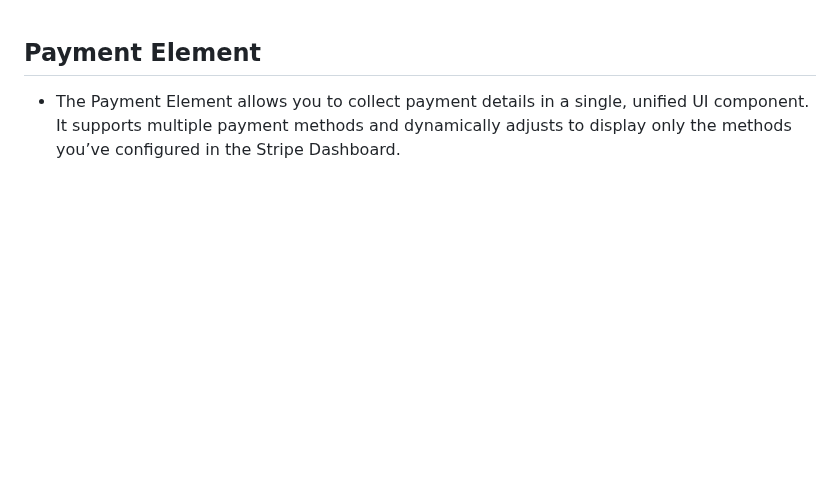
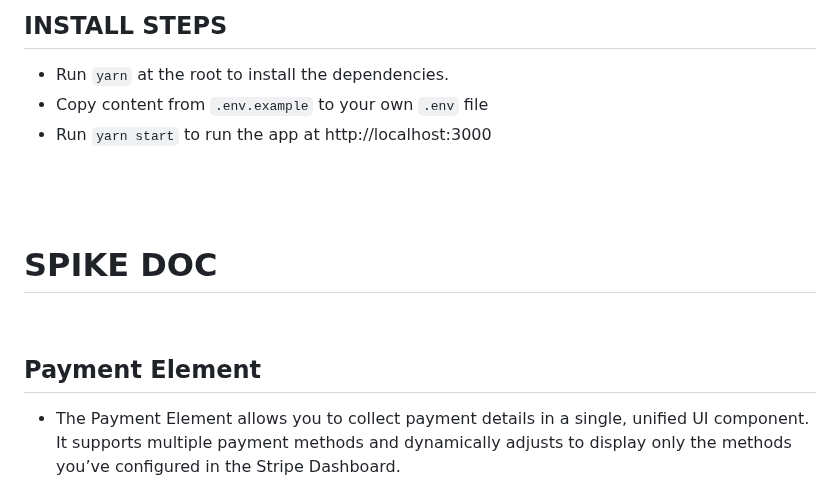
Before and after one commit to GuillermoCAB/stripe-minimalistic-prototype, a Markdown page: README.md, the part around one of its changes. Drawn GitHub-style; blank space fills up the shorter version.

Commit message:
feat: update docs v2

```diff
--- a/README.md
+++ b/README.md
@@ -1,3 +1,16 @@
+## INSTALL STEPS
+
+- Run `yarn` at the root to install the dependencies.
+- Copy content from `.env.example` to your own `.env` file
+- Run `yarn start` to run the app at http://localhost:3000
+  <br />
+  <br />
+  <br />
+
+# SPIKE DOC
+
+<br />
+
 ## Payment Element
 
 - The Payment Element allows you to collect payment details in a single, unified UI component. It supports multiple payment methods and dynamically adjusts to display only the methods you’ve configured in the Stripe Dashboard.
```
Also changed, not shown: other parts of README.md (+5 -1 lines).
